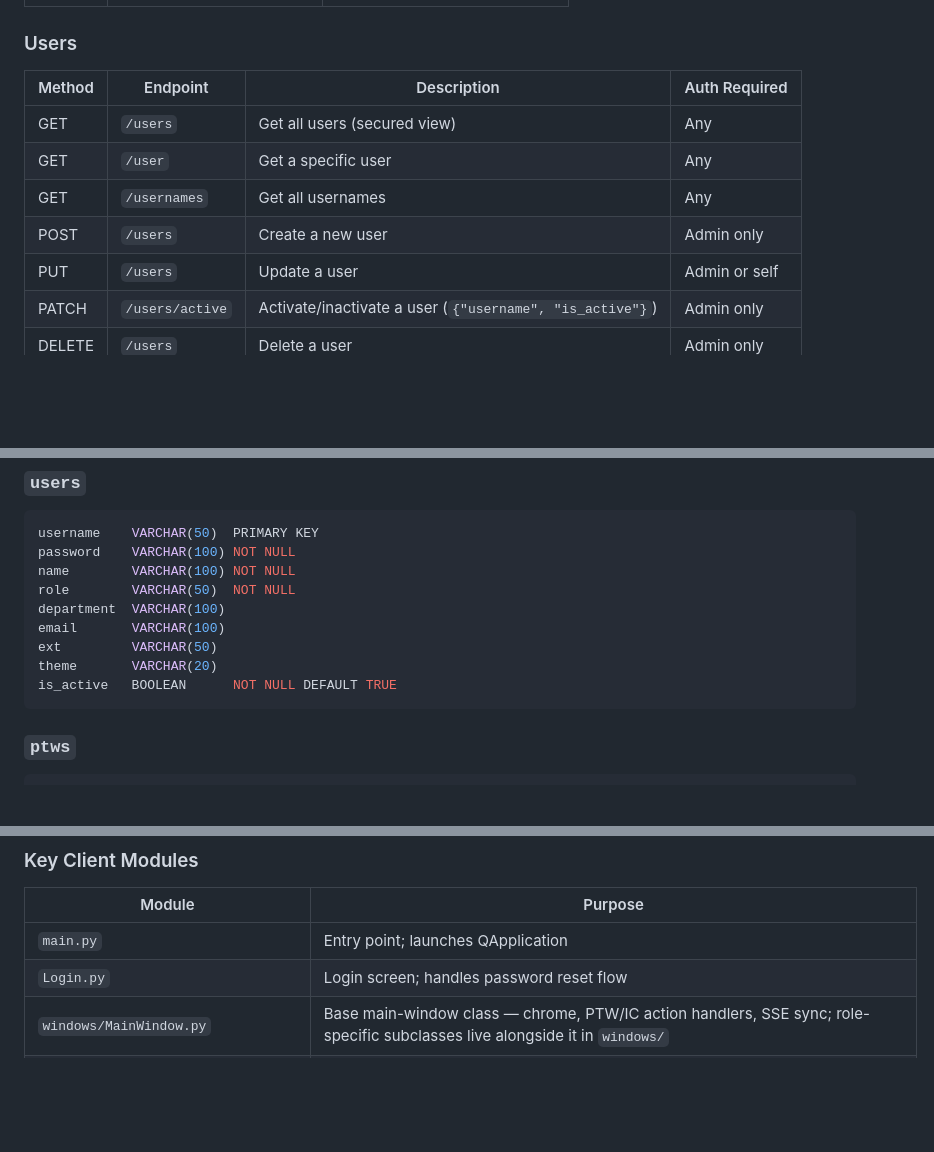
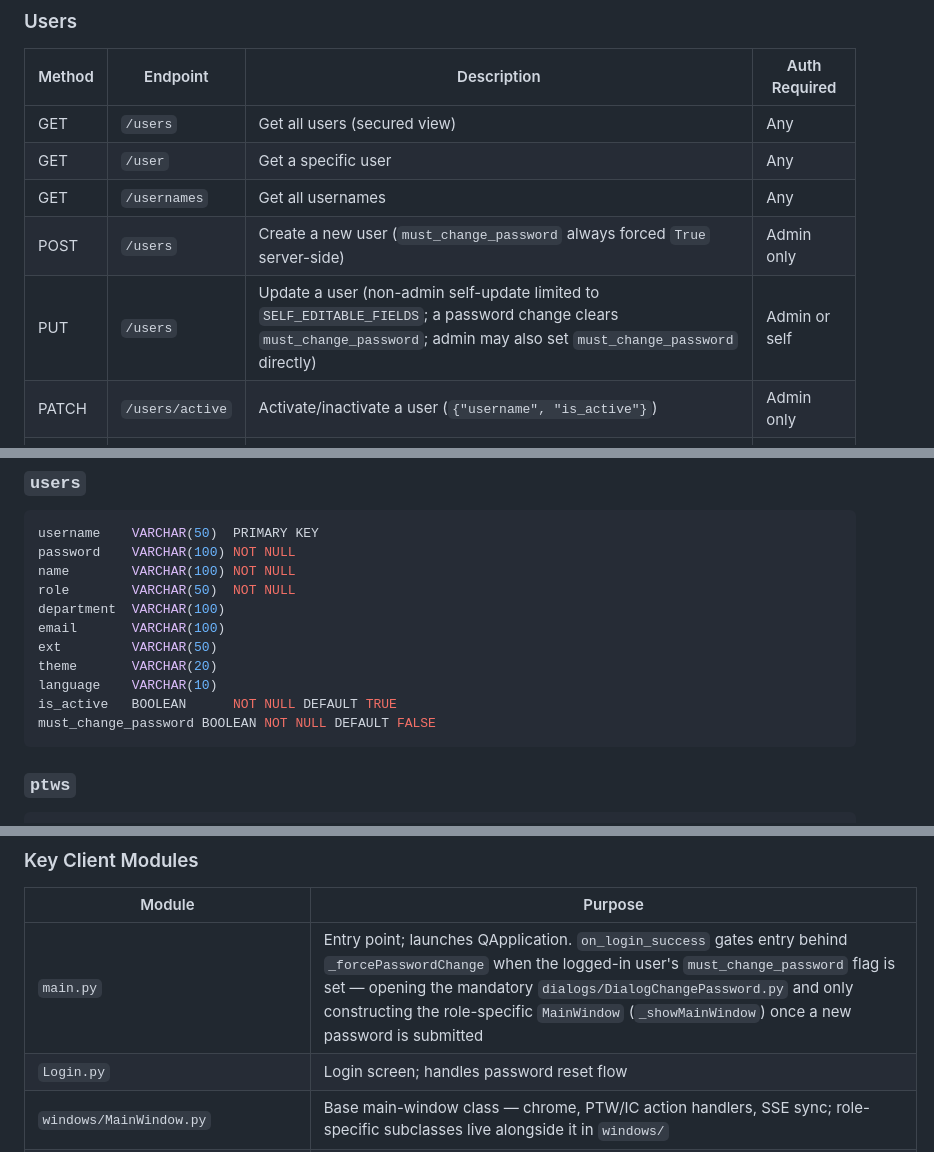
Before and after one commit to Shadymansour19/ptw, a Markdown page: PROJECT.md, 3 parts joined by grey strips. Drawn GitHub-style; blank space fills up the shorter version.

````diff
--- a/PROJECT.md
+++ b/PROJECT.md
@@ -524,8 +525,8 @@ New-user invitation email (`POST /users`) and the password-reset verification em
 | GET    | `/users`        | Get all users (secured view)                              | Any           |
 | GET    | `/user`         | Get a specific user                                       | Any           |
 | GET    | `/usernames`    | Get all usernames                                         | Any           |
-| POST   | `/users`        | Create a new user                                         | Admin only    |
-| PUT    | `/users`        | Update a user                                             | Admin or self |
+| POST   | `/users`        | Create a new user (`must_change_password` always forced `True` server-side) | Admin only    |
+| PUT    | `/users`        | Update a user (non-admin self-update limited to `SELF_EDITABLE_FIELDS`; a password change clears `must_change_password`; admin may also set `must_change_password` directly) | Admin or self |
 | PATCH  | `/users/active` | Activate/inactivate a user (`{"username", "is_active"}`)  | Admin only    |
 | DELETE | `/users`        | Delete a user                                             | Admin only    |
 
@@ -673,7 +674,9 @@ department  VARCHAR(100)
 email       VARCHAR(100)
 ext         VARCHAR(50)
 theme       VARCHAR(20)
+language    VARCHAR(10)
 is_active   BOOLEAN      NOT NULL DEFAULT TRUE
+must_change_password BOOLEAN NOT NULL DEFAULT FALSE
 ```
 
 ### `ptws`
@@ -807,7 +810,7 @@ The desktop client is structured around role-based main windows. After login, `m
 
 | Module | Purpose |
 | ----------------------------- | ------------------------------------------------------------------ |
-| `main.py` | Entry point; launches QApplication |
+| `main.py` | Entry point; launches QApplication. `on_login_success` gates entry behind `_forcePasswordChange` when the logged-in user's `must_change_password` flag is set — opening the mandatory `dialogs/DialogChangePassword.py` and only constructing the role-specific `MainWindow` (`_showMainWindow`) once a new password is submitted |
 | `Login.py` | Login screen; handles password reset flow |
 | `windows/MainWindow.py` | Base main-window class — chrome, PTW/IC action handlers, SSE sync; role-specific subclasses live alongside it in `windows/` |
 | `network/clientRequests.py` | HTTP wrapper; all server calls return `(err, data)` |
````
Also changed, not shown: other parts of PROJECT.md (+3 -1 lines), README.md (+2 -1 lines).
